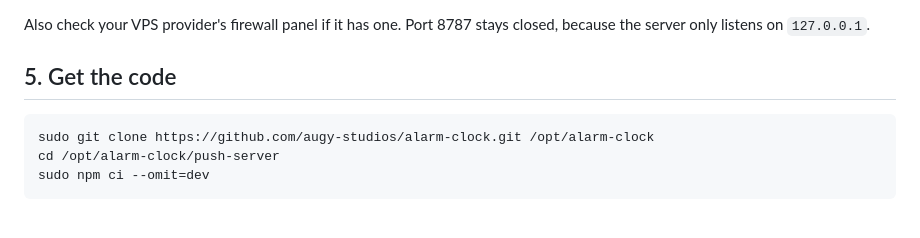
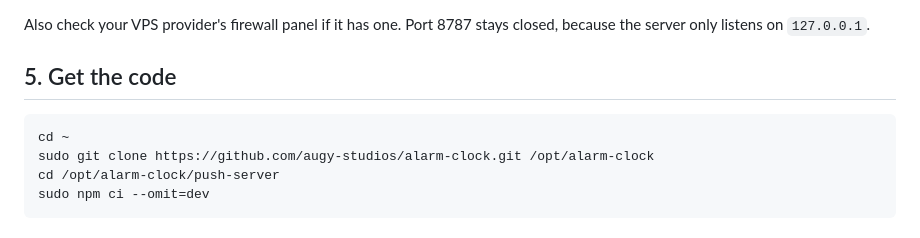
Before and after one commit to augy-studios/alarm-clock, a Markdown page: push-server/SETUP.md, the part around the change. Drawn GitHub-style.

Commit message:
Clone from home dir in push server setup

````diff
--- a/push-server/SETUP.md
+++ b/push-server/SETUP.md
@@ -85,6 +85,7 @@ closed, because the server only listens on `127.0.0.1`.
 ## 5. Get the code
 
 ```sh
+cd ~
 sudo git clone https://github.com/augy-studios/alarm-clock.git /opt/alarm-clock
 cd /opt/alarm-clock/push-server
 sudo npm ci --omit=dev
````
